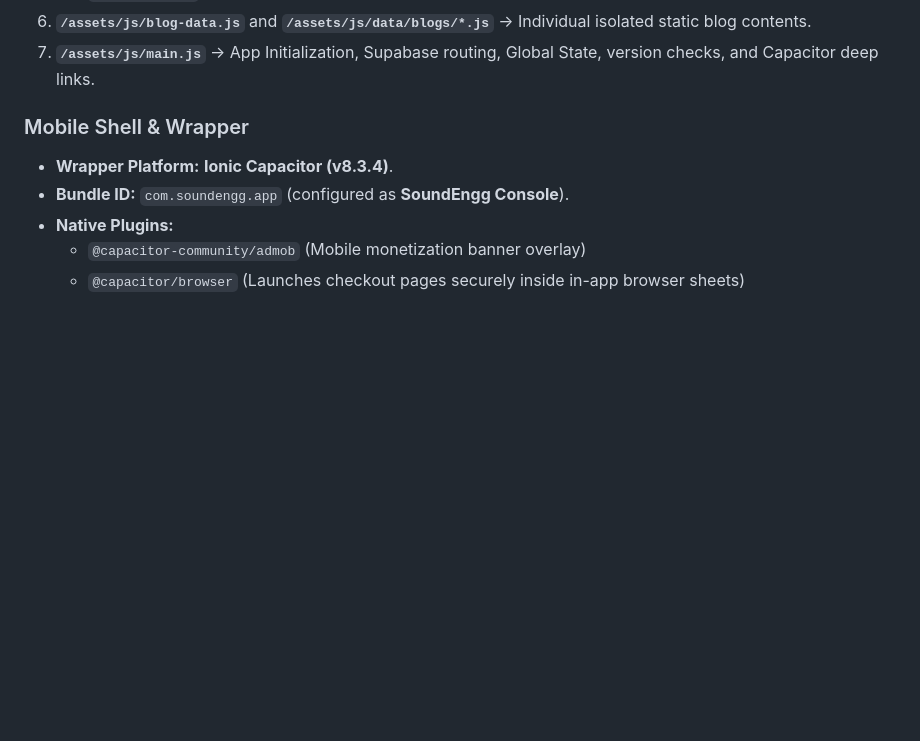
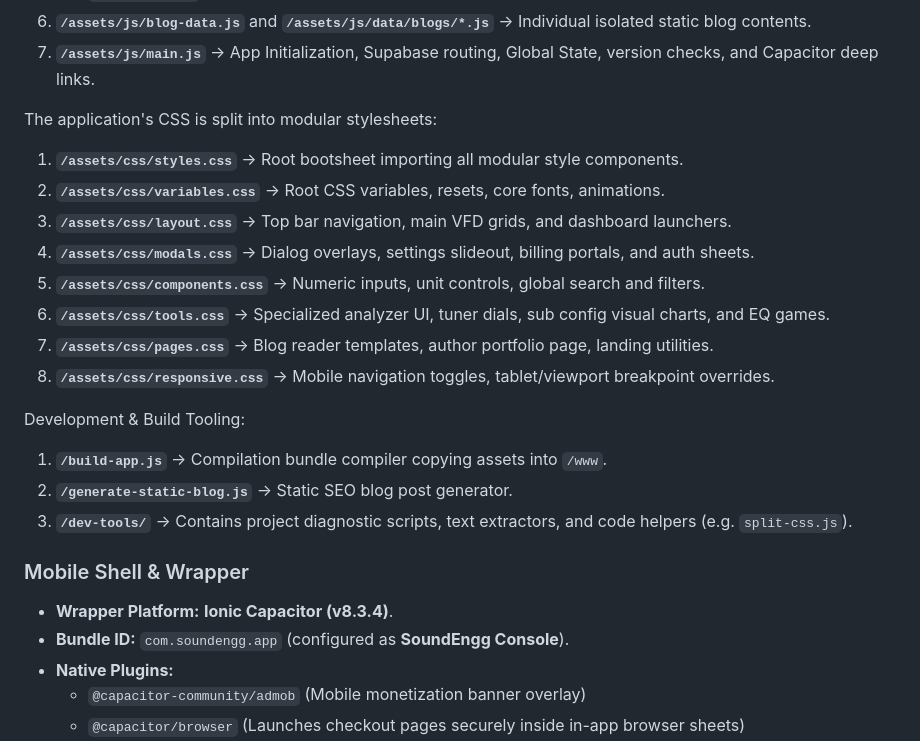
Before and after one commit to sujansubedi8934-sudo/soundengg-website, a Markdown page: project_context.md, the part around the change. Drawn GitHub-style; blank space fills up the shorter version.

Commit message:
docs: update project_context.md to document modular CSS and dev-tools

```diff
--- a/project_context.md
+++ b/project_context.md
@@ -44,6 +44,21 @@ The application's JavaScript is split into modular segments:
    - `blogEngine.js` (Blog and markdown rendering)
 6. **`/assets/js/blog-data.js`** and **`/assets/js/data/blogs/*.js`** -> Individual isolated static blog contents.
 7. **`/assets/js/main.js`** -> App Initialization, Supabase routing, Global State, version checks, and Capacitor deep links.
+
+The application's CSS is split into modular stylesheets:
+1. **`/assets/css/styles.css`** -> Root bootsheet importing all modular style components.
+2. **`/assets/css/variables.css`** -> Root CSS variables, resets, core fonts, animations.
+3. **`/assets/css/layout.css`** -> Top bar navigation, main VFD grids, and dashboard launchers.
+4. **`/assets/css/modals.css`** -> Dialog overlays, settings slideout, billing portals, and auth sheets.
+5. **`/assets/css/components.css`** -> Numeric inputs, unit controls, global search and filters.
+6. **`/assets/css/tools.css`** -> Specialized analyzer UI, tuner dials, sub config visual charts, and EQ games.
+7. **`/assets/css/pages.css`** -> Blog reader templates, author portfolio page, landing utilities.
+8. **`/assets/css/responsive.css`** -> Mobile navigation toggles, tablet/viewport breakpoint overrides.
+
+Development & Build Tooling:
+1. **`/build-app.js`** -> Compilation bundle compiler copying assets into `/www`.
+2. **`/generate-static-blog.js`** -> Static SEO blog post generator.
+3. **`/dev-tools/`** -> Contains project diagnostic scripts, text extractors, and code helpers (e.g. `split-css.js`).
 
 ### Mobile Shell & Wrapper
 * **Wrapper Platform:** **Ionic Capacitor (v8.3.4)**.
```
